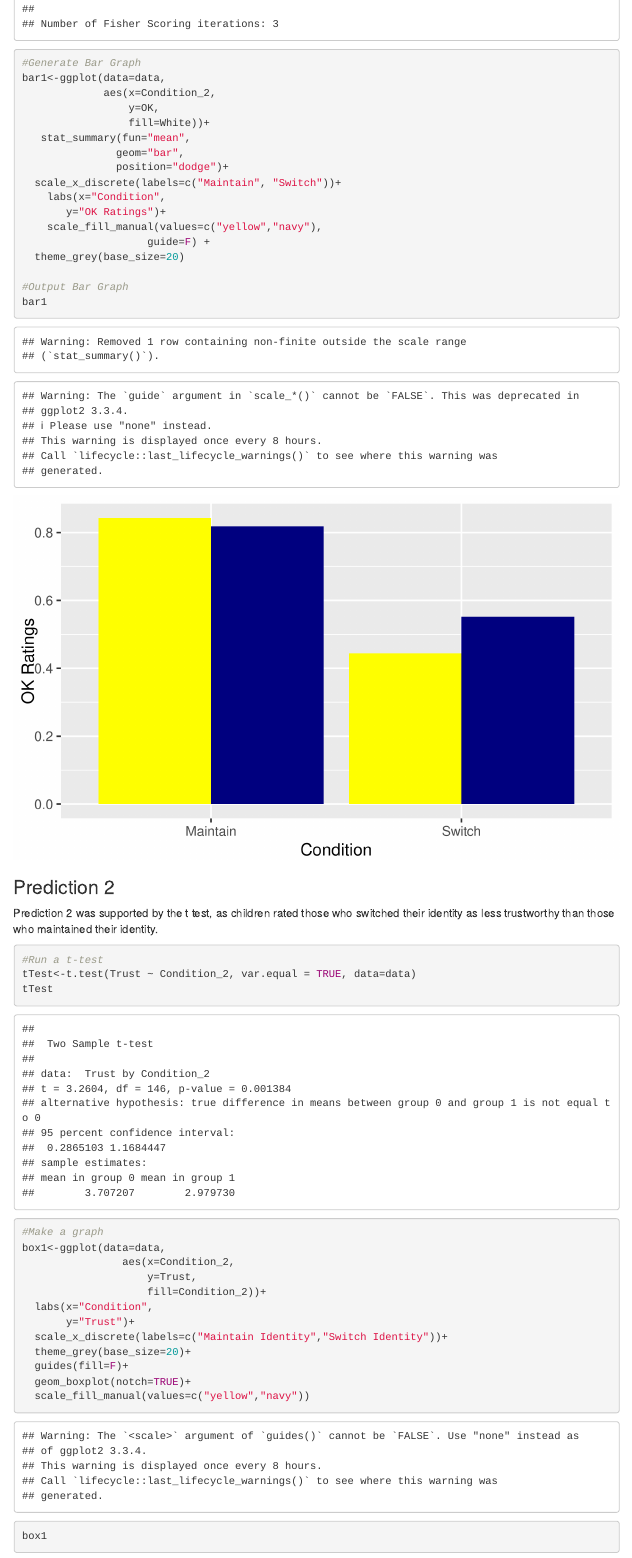
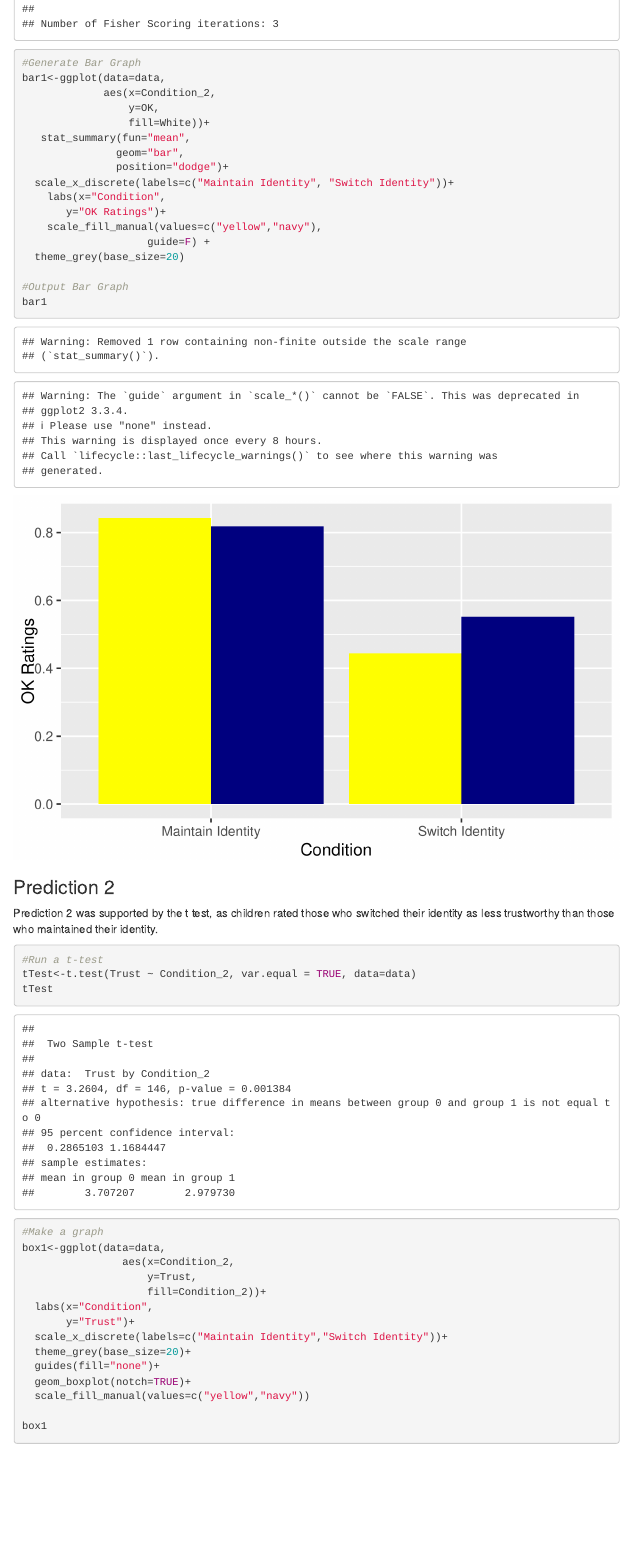
Before and after one commit to AlexJonesLee/FinalProject, an R Markdown document (index.Rmd): the page in a window 1100 px wide, from 1780 px down. Rendered offline with R 4.5, knitr and Pandoc, with nearby package versions; menus at the side of the page are left out.

Commit message:
fixed warning

```diff
--- a/index.Rmd
+++ b/index.Rmd
@@ -80,7 +80,7 @@ bar1<-ggplot(data=data,
    stat_summary(fun="mean",
                geom="bar",
                position="dodge")+
-  scale_x_discrete(labels=c("Maintain", "Switch"))+
+  scale_x_discrete(labels=c("Maintain Identity", "Switch Identity"))+
     labs(x="Condition",
        y="OK Ratings")+
     scale_fill_manual(values=c("yellow","navy"),
@@ -111,7 +111,7 @@ box1<-ggplot(data=data,
        y="Trust")+
   scale_x_discrete(labels=c("Maintain Identity","Switch Identity"))+
   theme_grey(base_size=20)+
-  guides(fill=F)+
+  guides(fill="none")+
   geom_boxplot(notch=TRUE)+
   scale_fill_manual(values=c("yellow","navy"))
 
```
Also changed, not shown: index.html.
